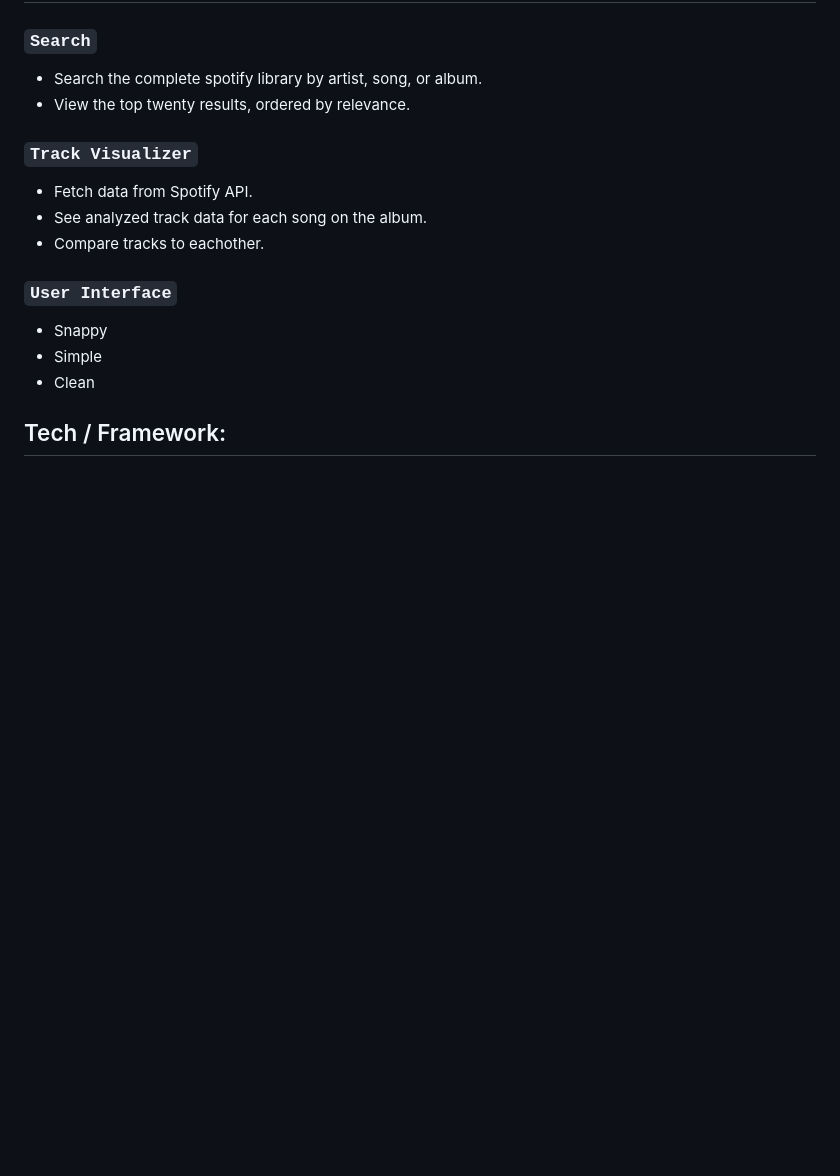
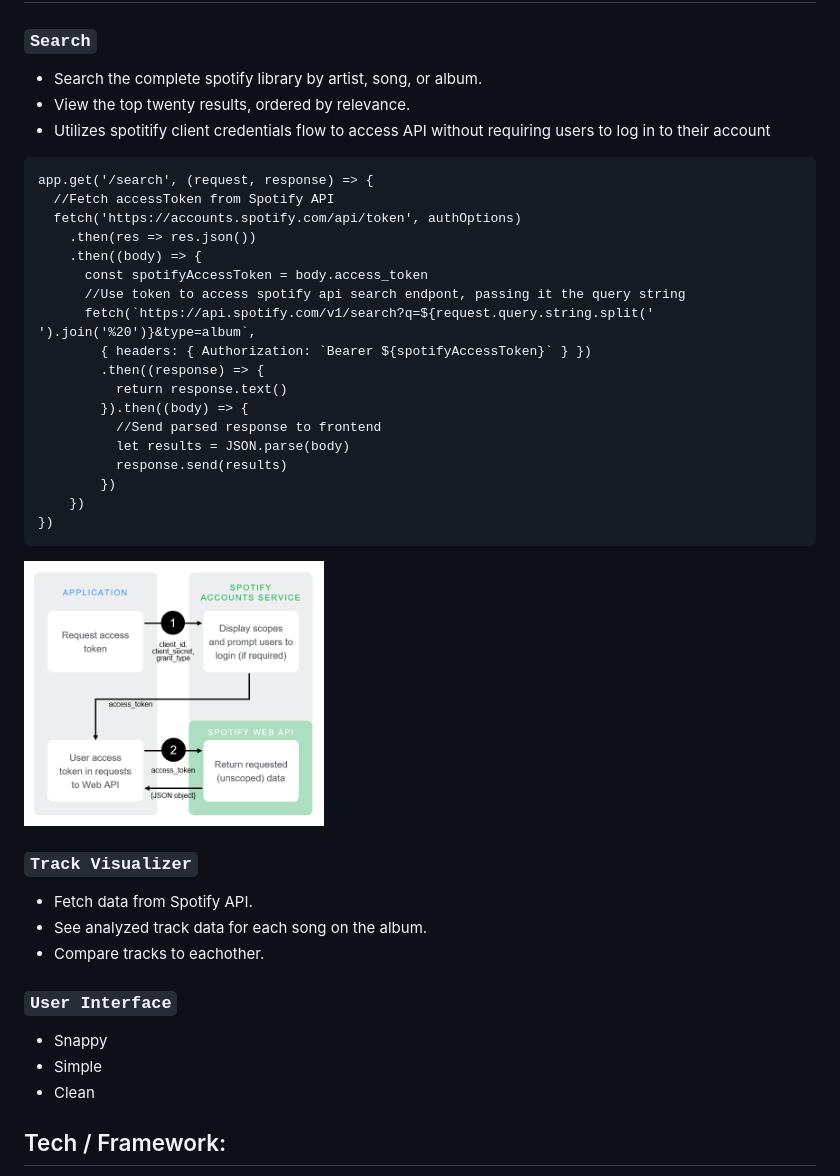
Before and after one commit to pfranciskoe/TrackWave, a Markdown page: README.md, the part around the change. Drawn GitHub-style; pictures changed too: public/AuthG_ClientCredentials.png (added); blank space fills up the shorter version.

````diff
--- a/README.md
+++ b/README.md
@@ -17,7 +17,31 @@
 ### `Search`
 * Search the complete spotify library by artist, song, or album.
 * View the top twenty results, ordered by relevance.
-
+* Utilizes spotitify client credentials flow to access API without requiring users to log in to their account
+```
+app.get('/search', (request, response) => {
+  //Fetch accessToken from Spotify API
+  fetch('https://accounts.spotify.com/api/token', authOptions)
+    .then(res => res.json())
+    .then((body) => {
+      const spotifyAccessToken = body.access_token
+      //Use token to access spotify api search endpont, passing it the query string
+      fetch(`https://api.spotify.com/v1/search?q=${request.query.string.split(' ').join('%20')}&type=album`,
+        { headers: { Authorization: `Bearer ${spotifyAccessToken}` } })
+        .then((response) => {
+          return response.text()
+        }).then((body) => {
+          //Send parsed response to frontend
+          let results = JSON.parse(body)
+          response.send(results)
+        })
+    })
+})
+```
+<img
+		width="300"
+		alt="Spotify API"
+		src="https://github.com/pfranciskoe/TrackWave/blob/master/public/AuthG_ClientCredentials.png">
 ### `Track Visualizer`
 * Fetch data from Spotify API.
 * See analyzed track data for each song on the album.
````
Also changed, not shown: 1 other file.
